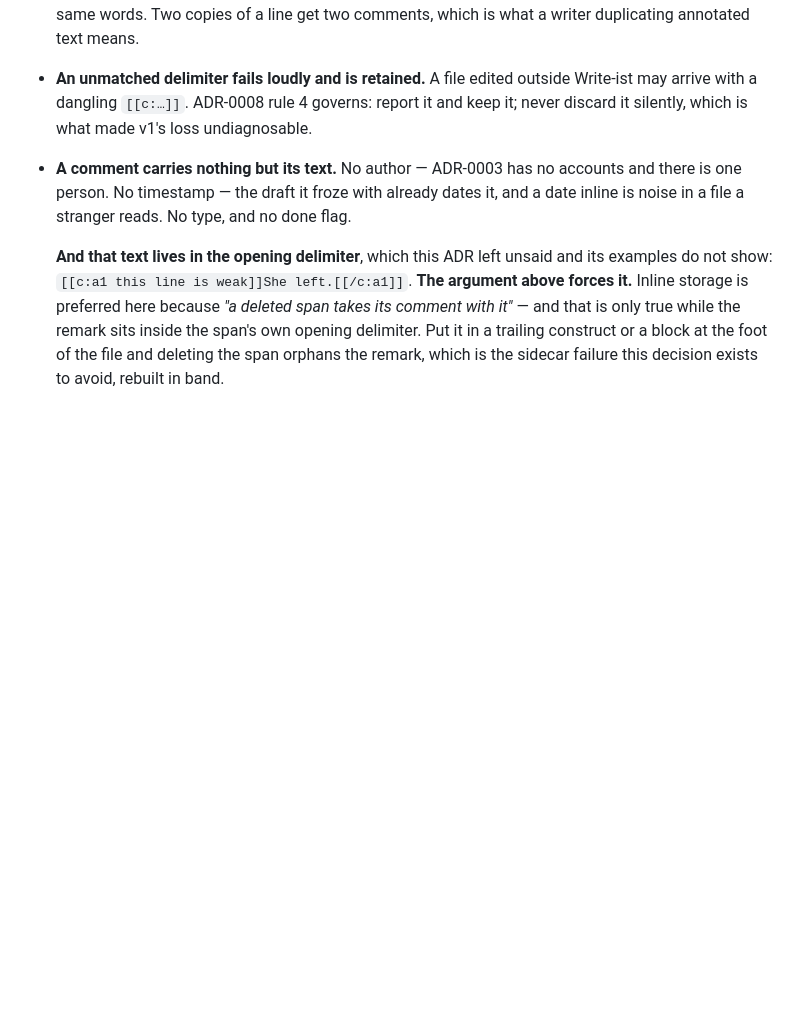
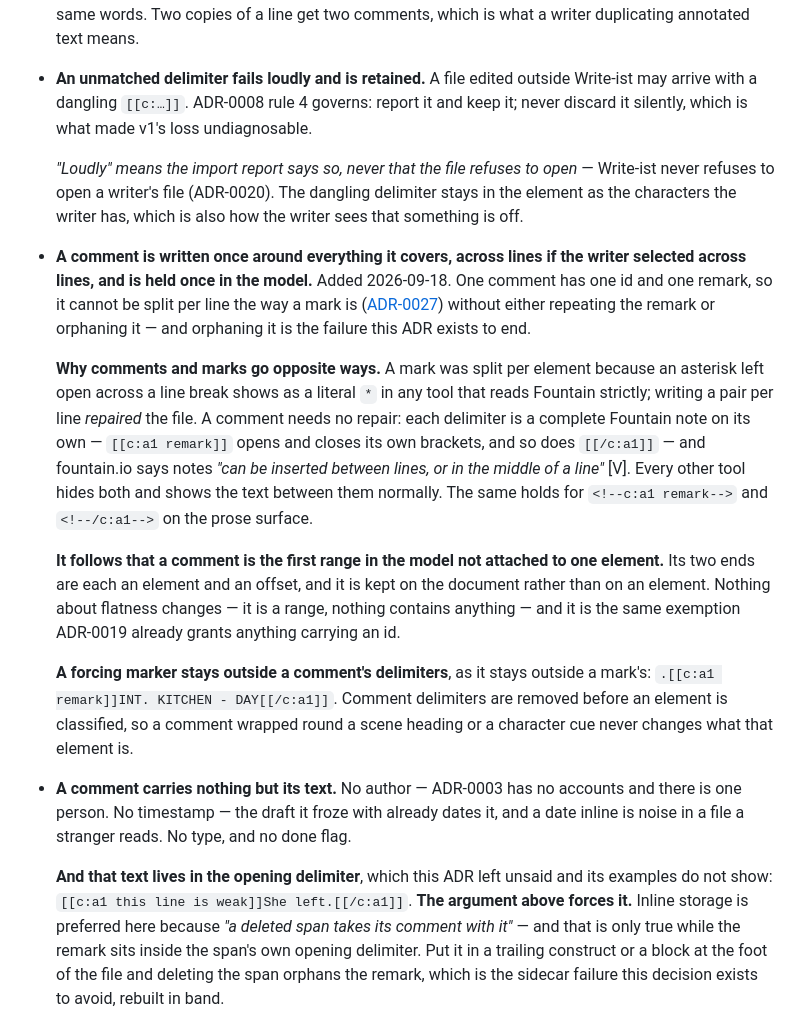
Before and after one commit to nwilps/write-ist, a Markdown page: docs/adr/0018-comments-are-the-text.md, the part around the change. Rendered like a GitHub page; blank space fills up the shorter version.

Commit message:
ADR-0018: a comment is written once, across lines if need be
One comment has one id and one remark, so it cannot be split per line the way a
mark is without repeating the remark or orphaning it. A comment is therefore
written once around everything it covers, and held once in the model — the first
range not attached to a single element.

Records why comments and marks go opposite ways. A mark was split per element
because an asterisk left open across a line shows as a literal * in strict
Fountain readers; splitting repaired the file. A comment needs no repair: each
delimiter is a complete note on its own, and fountain.io says notes can sit
between lines or mid-line, so every other tool hides both and shows the text.

Also records that a forcing marker stays outside a comment's delimiters, and that
delimiters are removed before classification — so a comment round a heading or a
cue never changes what the element is.

Clarifies that "fails loudly" for an unmatched delimiter means the import report
says so, never that the file refuses to open, per ADR-0020.

Co-Authored-By: Claude Opus 5 <noreply@anthropic.com>

```diff
--- a/docs/adr/0018-comments-are-the-text.md
+++ b/docs/adr/0018-comments-are-the-text.md
@@ -88,6 +88,33 @@ byte-identical. That is invisible to the writer and is not a product constraint.
 - **An unmatched delimiter fails loudly and is retained.** A file edited outside Write-ist may
   arrive with a dangling `[[c:…]]`. ADR-0008 rule 4 governs: report it and keep it; never
   discard it silently, which is what made v1's loss undiagnosable.
+
+  *"Loudly" means the import report says so, never that the file refuses to open* — Write-ist
+  never refuses to open a writer's file (ADR-0020). The dangling delimiter stays in the element
+  as the characters the writer has, which is also how the writer sees that something is off.
+- **A comment is written once around everything it covers, across lines if the writer selected
+  across lines, and is held once in the model.** Added 2026-09-18. One comment has one id and one
+  remark, so it cannot be split per line the way a mark is
+  ([ADR-0027](0027-a-mark-runs-from-its-opening-delimiter-to-the-next.md)) without either
+  repeating the remark or orphaning it — and orphaning it is the failure this ADR exists to end.
+
+  **Why comments and marks go opposite ways.** A mark was split per element because an asterisk
+  left open across a line break shows as a literal `*` in any tool that reads Fountain strictly;
+  writing a pair per line *repaired* the file. A comment needs no repair: each delimiter is a
+  complete Fountain note on its own — `[[c:a1 remark]]` opens and closes its own brackets, and so
+  does `[[/c:a1]]` — and fountain.io says notes *"can be inserted between lines, or in the middle
+  of a line"* [V]. Every other tool hides both and shows the text between them normally. The same
+  holds for `<!--c:a1 remark-->` and `<!--/c:a1-->` on the prose surface.
+
+  **It follows that a comment is the first range in the model not attached to one element.** Its
+  two ends are each an element and an offset, and it is kept on the document rather than on an
+  element. Nothing about flatness changes — it is a range, nothing contains anything — and it is
+  the same exemption ADR-0019 already grants anything carrying an id.
+
+  **A forcing marker stays outside a comment's delimiters**, as it stays outside a mark's:
+  `.[[c:a1 remark]]INT. KITCHEN - DAY[[/c:a1]]`. Comment delimiters are removed before an element
+  is classified, so a comment wrapped round a scene heading or a character cue never changes what
+  that element is.
 - **A comment carries nothing but its text.** No author — ADR-0003 has no accounts and there is
   one person. No timestamp — the draft it froze with already dates it, and a date inline is
   noise in a file a stranger reads. No type, and no done flag.
```
